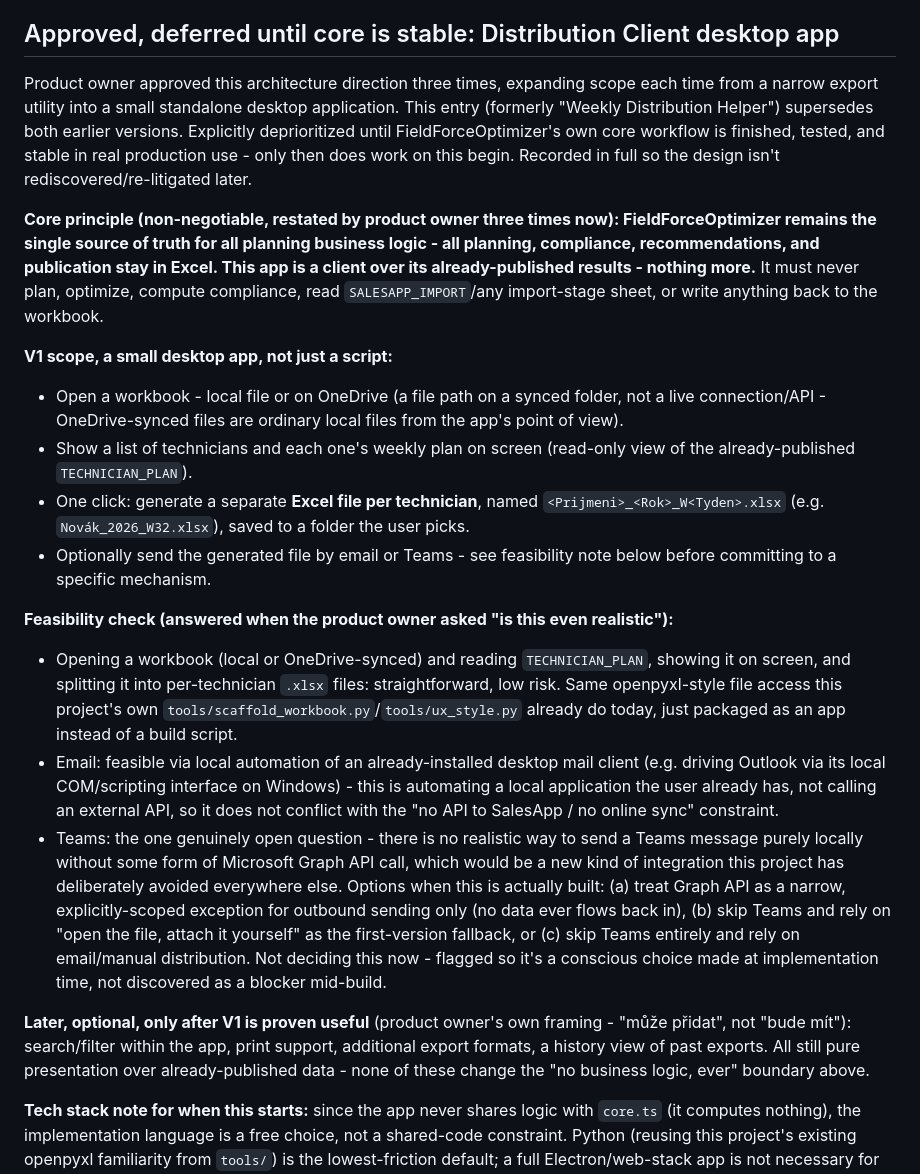
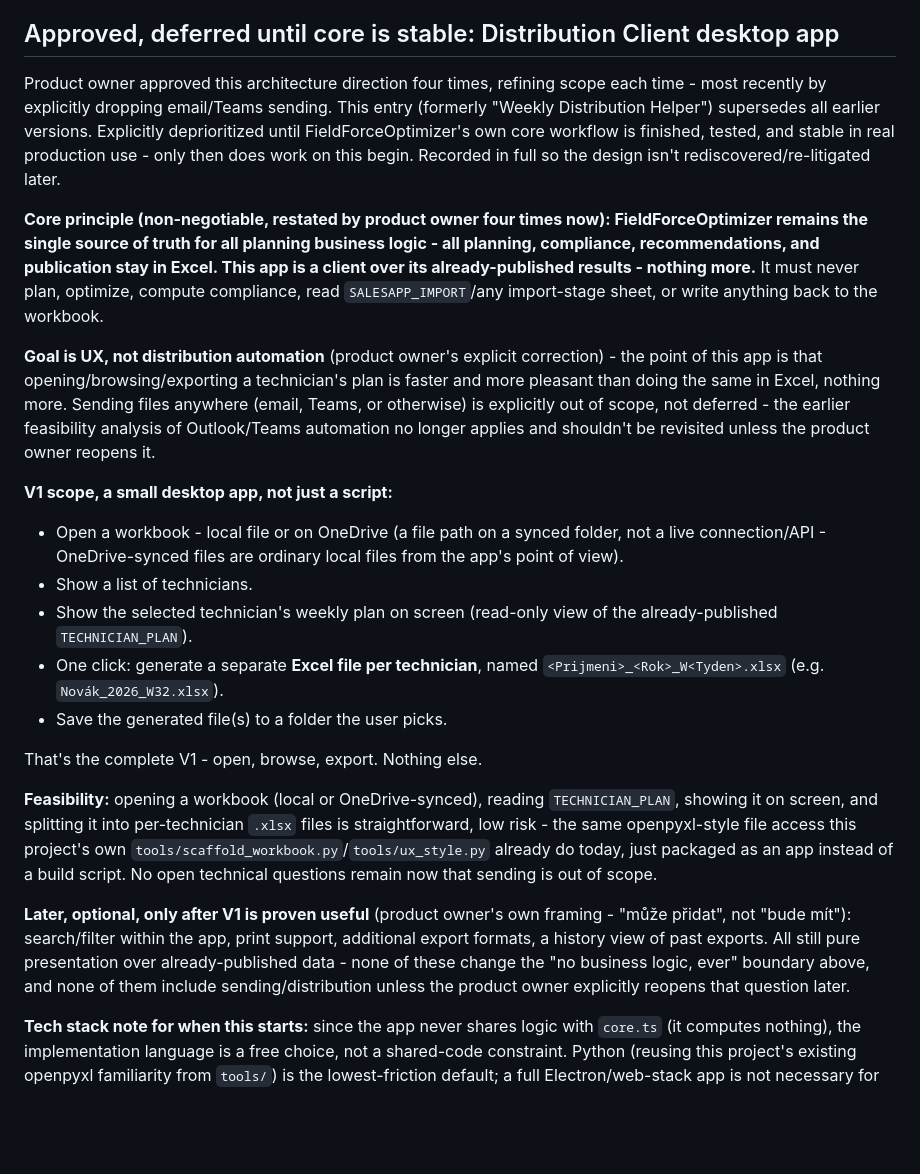
Before and after one commit to pavelhroch1-web/Excel-optimalizer, a Markdown page: docs/BACKLOG.md, the part around the change. GitHub-like rendering; blank space fills up the shorter version.

Commit message:
Simplify backlog: Distribution Client drops email/Teams, focuses on UX only
Product owner corrected the goal: this app is about a better user
experience for browsing/exporting technician plans, not distribution
automation. Removed email/Teams from scope entirely (not deferred - out
of scope) and the now-moot Outlook/Graph API feasibility analysis that
went with it. V1 is now a clean, complete scope: open workbook, browse
technicians, view weekly plan, export per-technician Excel files, save to
a folder. Core principle (FieldForceOptimizer stays the sole source of
business logic; this is a read-only client) restated for the fourth time
and unchanged. Still deprioritized until the core system is finished and
stable in production.

Documentation only, no code changes.

```diff
--- a/docs/BACKLOG.md
+++ b/docs/BACKLOG.md
@@ -88,51 +88,47 @@ they aren't lost.
   needed until there's a concrete case for it.
 
 ## Approved, deferred until core is stable: Distribution Client desktop app
-Product owner approved this architecture direction three times, expanding scope each time from a
-narrow export utility into a small standalone desktop application. This entry (formerly "Weekly
-Distribution Helper") supersedes both earlier versions. Explicitly deprioritized until
-FieldForceOptimizer's own core workflow is finished, tested, and stable in real production use -
-only then does work on this begin. Recorded in full so the design isn't rediscovered/re-litigated
-later.
+Product owner approved this architecture direction four times, refining scope each time - most
+recently by explicitly dropping email/Teams sending. This entry (formerly "Weekly Distribution
+Helper") supersedes all earlier versions. Explicitly deprioritized until FieldForceOptimizer's own
+core workflow is finished, tested, and stable in real production use - only then does work on this
+begin. Recorded in full so the design isn't rediscovered/re-litigated later.
 
-**Core principle (non-negotiable, restated by product owner three times now): FieldForceOptimizer
+**Core principle (non-negotiable, restated by product owner four times now): FieldForceOptimizer
 remains the single source of truth for all planning business logic - all planning, compliance,
 recommendations, and publication stay in Excel. This app is a client over its already-published
 results - nothing more.** It must never plan, optimize, compute compliance, read
 `SALESAPP_IMPORT`/any import-stage sheet, or write anything back to the workbook.
 
+**Goal is UX, not distribution automation** (product owner's explicit correction) - the point of
+this app is that opening/browsing/exporting a technician's plan is faster and more pleasant than
+doing the same in Excel, nothing more. Sending files anywhere (email, Teams, or otherwise) is
+explicitly out of scope, not deferred - the earlier feasibility analysis of Outlook/Teams
+automation no longer applies and shouldn't be revisited unless the product owner reopens it.
+
 **V1 scope, a small desktop app, not just a script:**
 - Open a workbook - local file or on OneDrive (a file path on a synced folder, not a live
   connection/API - OneDrive-synced files are ordinary local files from the app's point of view).
-- Show a list of technicians and each one's weekly plan on screen (read-only view of the
-  already-published `TECHNICIAN_PLAN`).
+- Show a list of technicians.
+- Show the selected technician's weekly plan on screen (read-only view of the already-published
+  `TECHNICIAN_PLAN`).
 - One click: generate a separate **Excel file per technician**, named `<Prijmeni>_<Rok>_W<Tyden>.xlsx`
-  (e.g. `Novák_2026_W32.xlsx`), saved to a folder the user picks.
-- Optionally send the generated file by email or Teams - see feasibility note below before
-  committing to a specific mechanism.
+  (e.g. `Novák_2026_W32.xlsx`).
+- Save the generated file(s) to a folder the user picks.
 
-**Feasibility check (answered when the product owner asked "is this even realistic"):**
-- Opening a workbook (local or OneDrive-synced) and reading `TECHNICIAN_PLAN`, showing it on
-  screen, and splitting it into per-technician `.xlsx` files: straightforward, low risk. Same
-  openpyxl-style file access this project's own `tools/scaffold_workbook.py`/`tools/ux_style.py`
-  already do today, just packaged as an app instead of a build script.
-- Email: feasible via local automation of an already-installed desktop mail client (e.g. driving
-  Outlook via its local COM/scripting interface on Windows) - this is automating a local
-  application the user already has, not calling an external API, so it does not conflict with the
-  "no API to SalesApp / no online sync" constraint.
-- Teams: the one genuinely open question - there is no realistic way to send a Teams message
-  purely locally without some form of Microsoft Graph API call, which would be a new kind of
-  integration this project has deliberately avoided everywhere else. Options when this is actually
-  built: (a) treat Graph API as a narrow, explicitly-scoped exception for outbound sending only (no
-  data ever flows back in), (b) skip Teams and rely on "open the file, attach it yourself" as the
-  first-version fallback, or (c) skip Teams entirely and rely on email/manual distribution. Not
-  deciding this now - flagged so it's a conscious choice made at implementation time, not
-  discovered as a blocker mid-build.
+That's the complete V1 - open, browse, export. Nothing else.
+
+**Feasibility:** opening a workbook (local or OneDrive-synced), reading `TECHNICIAN_PLAN`, showing
+it on screen, and splitting it into per-technician `.xlsx` files is straightforward, low risk - the
+same openpyxl-style file access this project's own `tools/scaffold_workbook.py`/`tools/ux_style.py`
+already do today, just packaged as an app instead of a build script. No open technical questions
+remain now that sending is out of scope.
 
 **Later, optional, only after V1 is proven useful** (product owner's own framing - "může přidat",
 not "bude mít"): search/filter within the app, print support, additional export formats, a history
 view of past exports. All still pure presentation over already-published data - none of these
-change the "no business logic, ever" boundary above.
+change the "no business logic, ever" boundary above, and none of them include sending/distribution
+unless the product owner explicitly reopens that question later.
 
 **Tech stack note for when this starts:** since the app never shares logic with `core.ts` (it
 computes nothing), the implementation language is a free choice, not a shared-code constraint.
```
